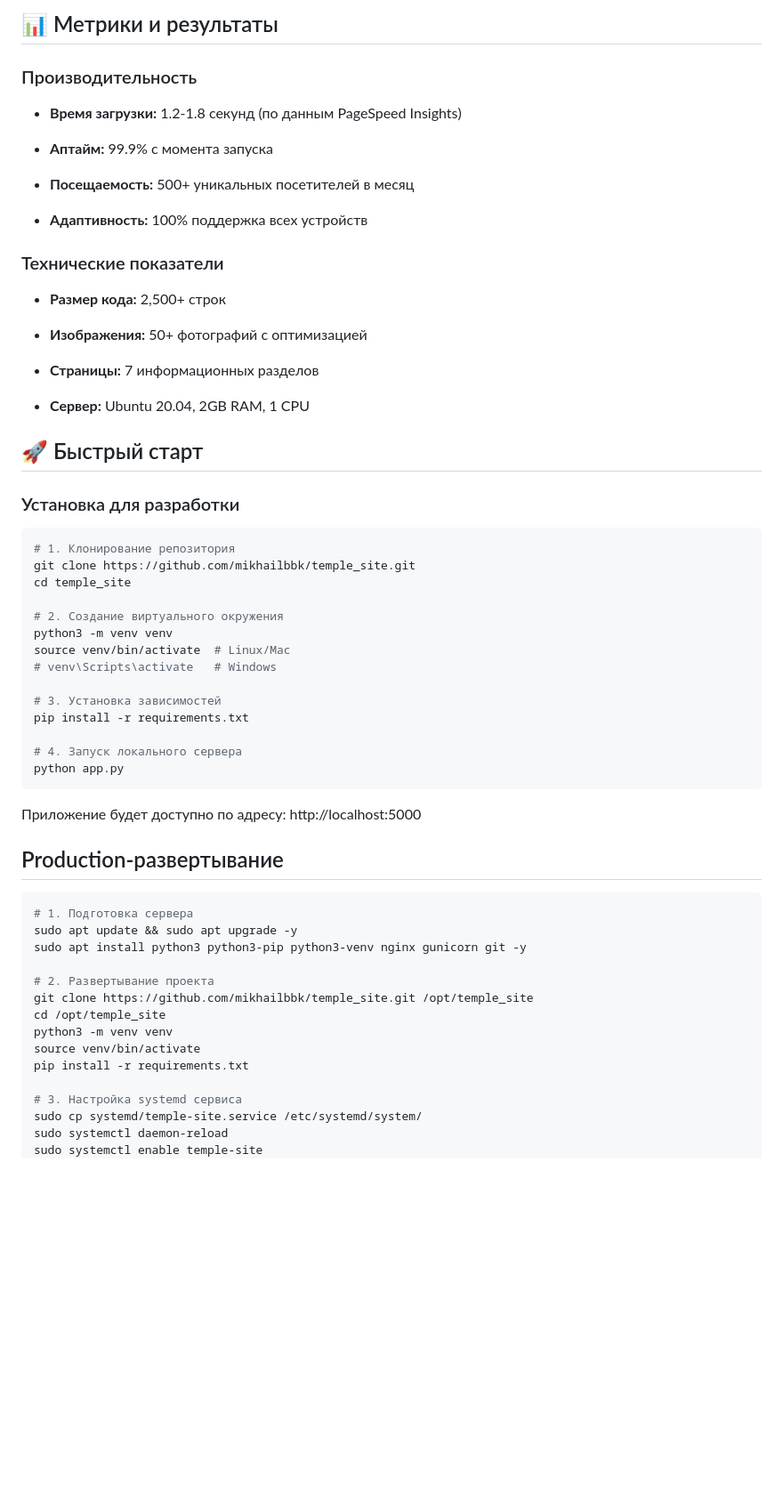
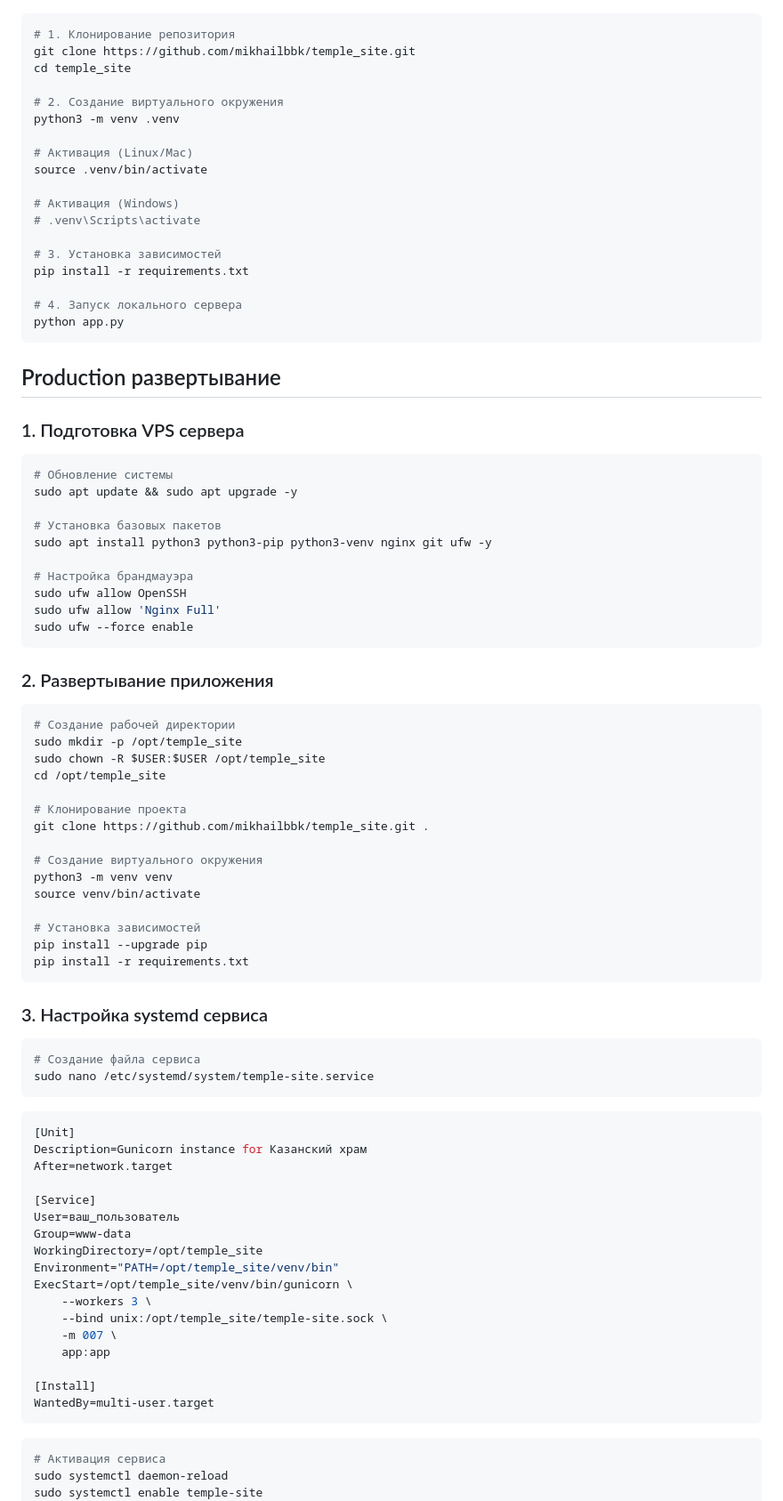
Before and after one commit to Mikhail15011976/temple_site, a Markdown page: README.md, the part around one of its changes. Shown at 89% size. Rendered like a GitHub page; blank space fills up the shorter version.

````diff
--- a/README.md
+++ b/README.md
@@ -205,37 +204,16 @@ temple_site/
-## 📊 Метрики и результаты
-
-### Производительность
-
-*   **Время загрузки:** 1.2-1.8 секунд (по данным PageSpeed Insights)
-
-*   **Аптайм:** 99.9% с момента запуска
-
-*   **Посещаемость:** 500+ уникальных посетителей в месяц
-
-*   **Адаптивность:** 100% поддержка всех устройств
-
-### Технические показатели
-
-*   **Размер кода:** 2,500+ строк
-
-*   **Изображения:** 50+ фотографий с оптимизацией
-
-*   **Страницы:** 7 информационных разделов
-
-*   **Сервер:** Ubuntu 20.04, 2GB RAM, 1 CPU
-
-## 🚀 Быстрый старт
-
-### Установка для разработки
 ```bash
 # 1. Клонирование репозитория
 git clone https://github.com/mikhailbbk/temple_site.git
 cd temple_site
 
 # 2. Создание виртуального окружения
-python3 -m venv venv
-source venv/bin/activate  # Linux/Mac
-# venv\Scripts\activate   # Windows
+python3 -m venv .venv
+
+# Активация (Linux/Mac)
+source .venv/bin/activate
+
+# Активация (Windows)
+# .venv\Scripts\activate
 
 # 3. Установка зависимостей
 pip install -r requirements.txt
@@ -244,24 +222,65 @@ pip install -r requirements.txt
 python app.py
 ```
 
-Приложение будет доступно по адресу: http://localhost:5000
+## Production развертывание
 
-## Production-развертывание
+### 1. Подготовка VPS сервера
+```bash
+# Обновление системы
+sudo apt update && sudo apt upgrade -y
 
+# Установка базовых пакетов
+sudo apt install python3 python3-pip python3-venv nginx git ufw -y
+
+# Настройка брандмауэра
+sudo ufw allow OpenSSH
+sudo ufw allow 'Nginx Full'
+sudo ufw --force enable
+```
+### 2. Развертывание приложения
 ```bash
-# 1. Подготовка сервера
-sudo apt update && sudo apt upgrade -y
-sudo apt install python3 python3-pip python3-venv nginx gunicorn git -y
+# Создание рабочей директории
+sudo mkdir -p /opt/temple_site
+sudo chown -R $USER:$USER /opt/temple_site
+cd /opt/temple_site
 
-# 2. Развертывание проекта
-git clone https://github.com/mikhailbbk/temple_site.git /opt/temple_site
-cd /opt/temple_site
+# Клонирование проекта
+git clone https://github.com/mikhailbbk/temple_site.git .
+
+# Создание виртуального окружения
 python3 -m venv venv
 source venv/bin/activate
+
+# Установка зависимостей
+pip install --upgrade pip
 pip install -r requirements.txt
+```
+### 3. Настройка systemd сервиса
+```bash
+# Создание файла сервиса
+sudo nano /etc/systemd/system/temple-site.service
+```
+```ini
+[Unit]
+Description=Gunicorn instance for Казанский храм
+After=network.target
 
-# 3. Настройка systemd сервиса
-sudo cp systemd/temple-site.service /etc/systemd/system/
+[Service]
+User=ваш_пользователь
+Group=www-data
+WorkingDirectory=/opt/temple_site
+Environment="PATH=/opt/temple_site/venv/bin"
+ExecStart=/opt/temple_site/venv/bin/gunicorn \
+    --workers 3 \
+    --bind unix:/opt/temple_site/temple-site.sock \
+    -m 007 \
+    app:app
+
+[Install]
+WantedBy=multi-user.target
+```
+```bash
+# Активация сервиса
 sudo systemctl daemon-reload
 sudo systemctl enable temple-site
 sudo systemctl start temple-site
````
Also changed, not shown: other parts of README.md (+240 -205 lines).
